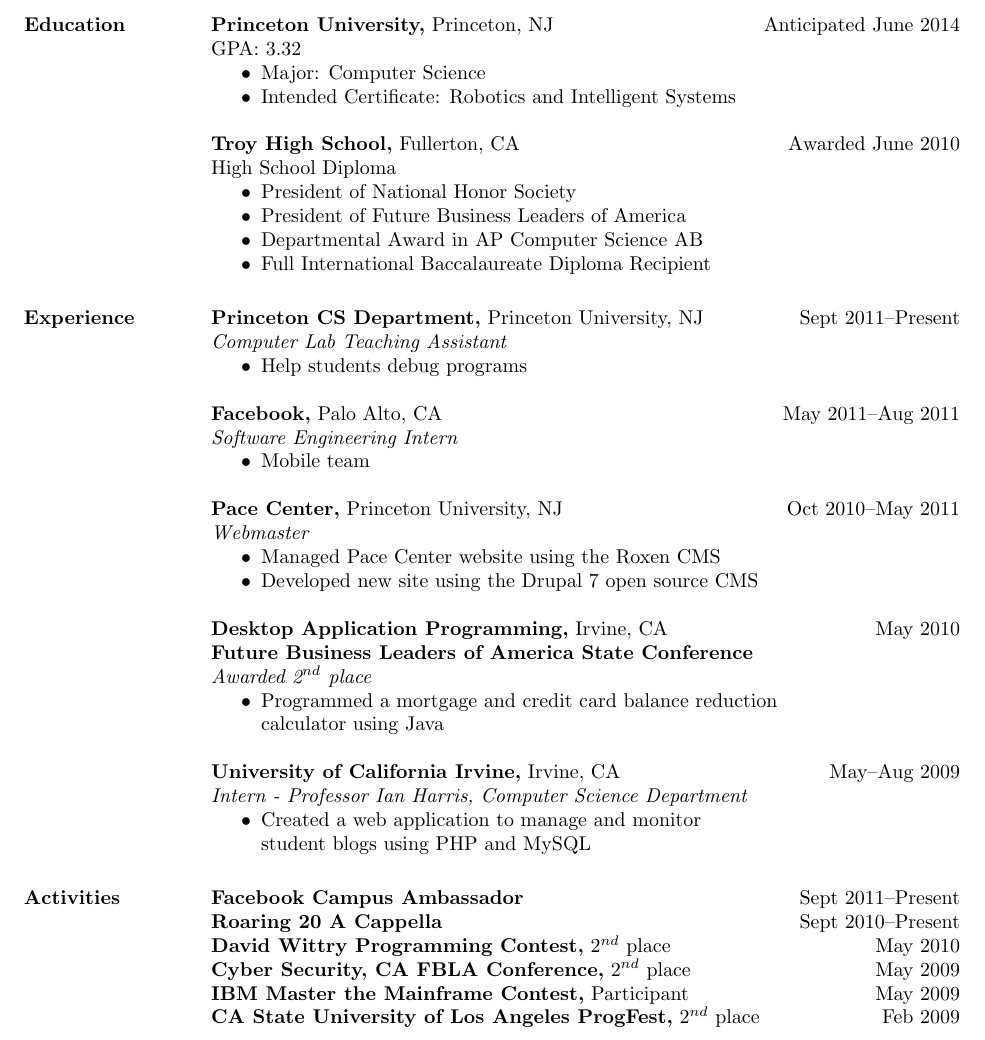
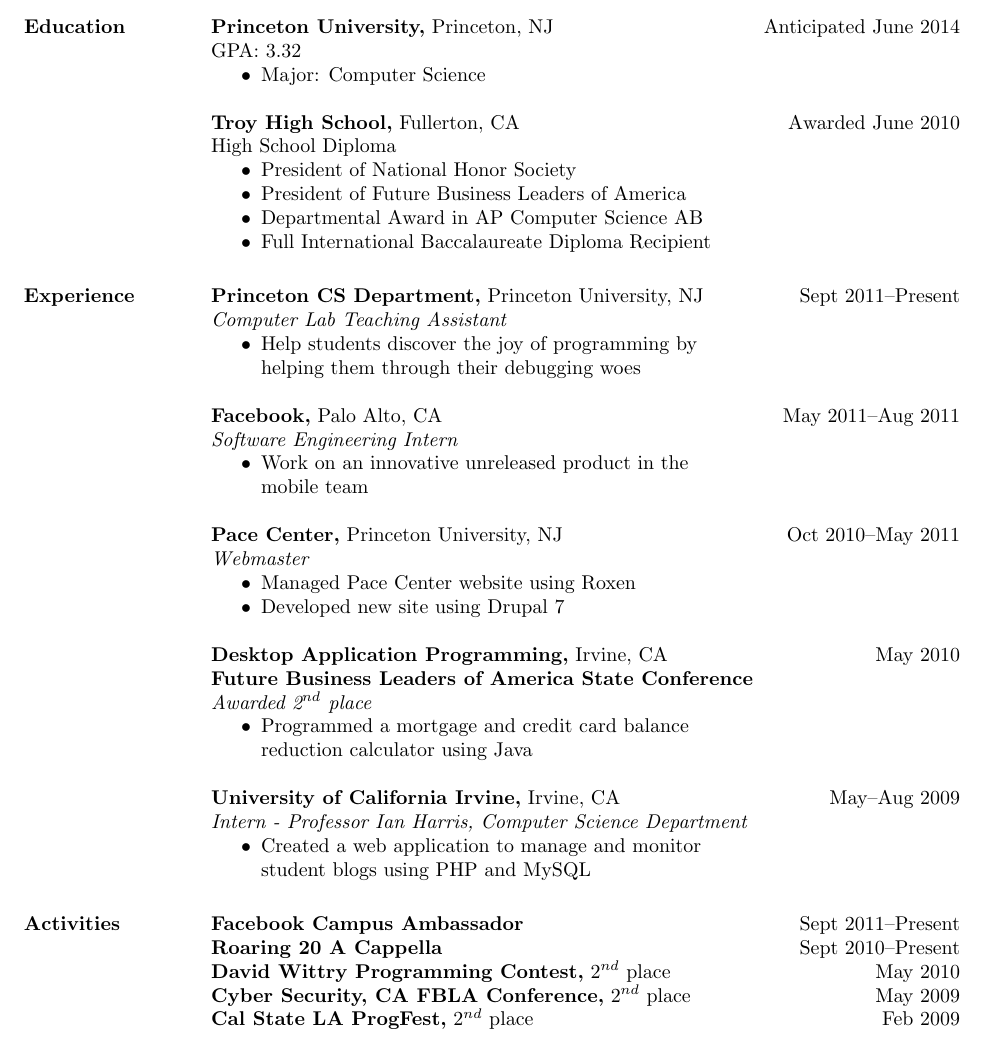
Before and after one commit to namukang/resume, a LaTeX CV (resume.tex): part of the page, cut so that both start at the same text. Compiled offline with pdfLaTeX.

Commit message:
Make resume cleaner and more professional

```diff
--- a/resume.tex
+++ b/resume.tex
@@ -25,7 +25,6 @@
  2014 \\ GPA: 3.32
  \begin{itemize} \itemsep -2pt % reduce space between items
  \item Major: Computer Science
- \item Intended Certificate: Robotics and Intelligent Systems
  \end{itemize}
 
  {\bf Troy High School,} Fullerton, CA \hfill Awarded June 2010 \\
@@ -43,28 +42,30 @@
  {\bf Princeton CS Department,} Princeton University, NJ \hfill Sept 2011--Present \\
  {\it Computer Lab Teaching Assistant}
  \begin{itemize} \itemsep -2pt  % reduce space between items
- \item Help students debug programs
+ \item Help students discover the joy of programming by \\
+   helping them through their debugging woes
  \end{itemize}
 
  {\bf Facebook,} Palo Alto, CA \hfill May 2011--Aug 2011 \\
  {\it Software Engineering Intern}
  \begin{itemize} \itemsep -2pt  % reduce space between items
- \item Mobile team
+ \item Work on an innovative unreleased product in the \\
+   mobile team
  \end{itemize}
 
  {\bf Pace Center,} Princeton University, NJ \hfill Oct 2010--May 2011 \\
  {\it Webmaster}
  \begin{itemize} \itemsep -2pt  % reduce space between items
- \item Managed Pace Center website using the Roxen CMS
- \item Developed new site using the Drupal 7 open source CMS
+ \item Managed Pace Center website using Roxen
+ \item Developed new site using Drupal 7
  \end{itemize}
 
  {\bf Desktop Application Programming,} Irvine, CA \hfill May 2010 \\
  {\bf Future Business Leaders of America State Conference} \\
  {\it Awarded 2$^{nd}$ place}
  \begin{itemize} \itemsep -2pt  % reduce space between items
- \item Programmed a mortgage and credit card balance reduction \\
-   calculator using Java
+ \item Programmed a mortgage and credit card balance \\
+   reduction calculator using Java
  \end{itemize}
 
  {\bf University of California Irvine,} Irvine, CA \hfill May--Aug
@@ -82,9 +83,7 @@
  {\bf Roaring 20 A Cappella} \hfill Sept 2010--Present \\
  {\bf David Wittry Programming Contest,} 2$^{nd}$ place \hfill May 2010 \\
  {\bf Cyber Security, CA FBLA Conference,} 2$^{nd}$ place \hfill May 2009 \\
- {\bf IBM Master the Mainframe Contest,} Participant \hfill May 2009 \\
- {\bf CA State University of Los Angeles ProgFest,}
- 2$^{nd}$ place \hfill Feb 2009
+ {\bf Cal State LA ProgFest,} 2$^{nd}$ place \hfill Feb 2009
 
 \end{resume}
 \end{document}
```
